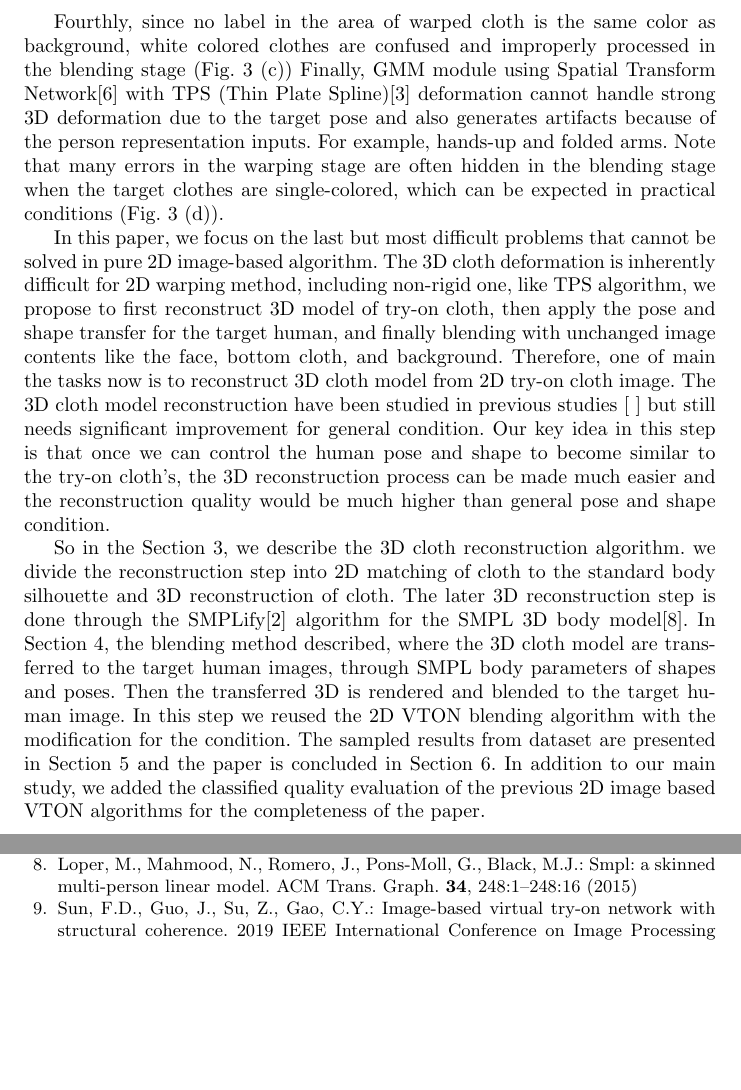
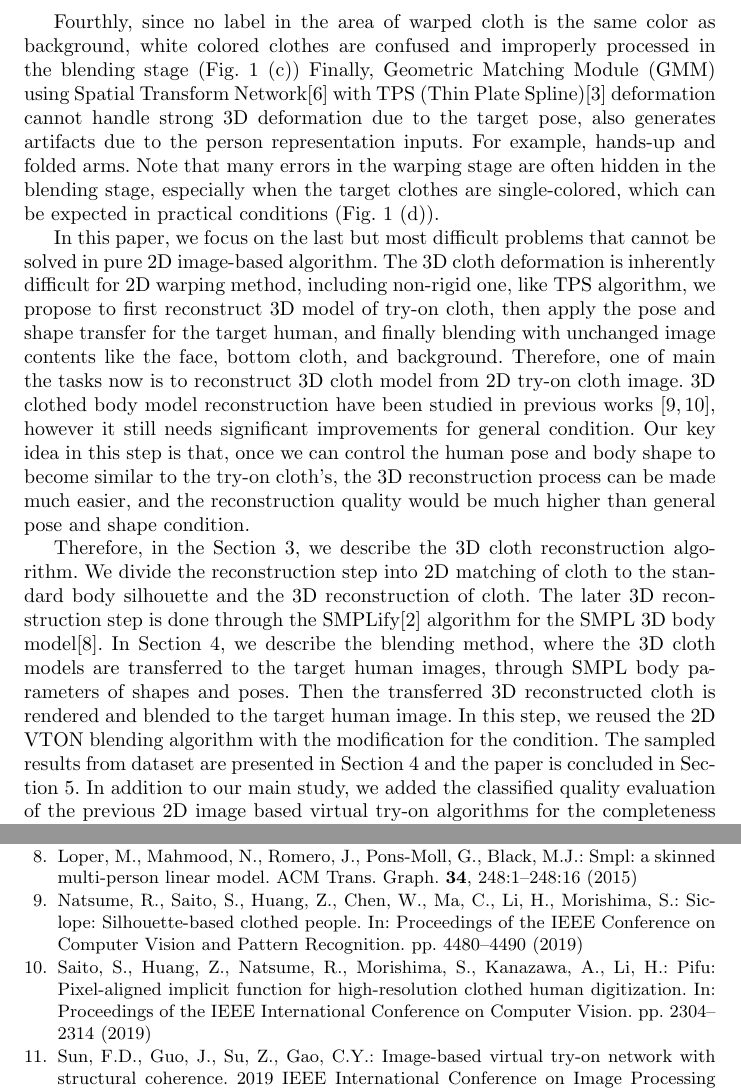
Before and after one commit to ahnHeejune/eccv20_3d, a LaTeX thesis (main.tex, which reads egbib.bib, sec1.tex): two parts of pages 3 and 13 of 13 before the commit and two parts of pages 3 and 13 of 14 after it, joined at a grey line, cut so that both start at the same text, the shorter picture padded with empty space. Compiled offline with pdfLaTeX; a LaTeX package or settings file that is missing is left out.

Commit message:
adding submission id and checking section 1

```diff
--- a/egbib.bib
+++ b/egbib.bib
@@ -177,0 +182,3 @@ year = {2019}
+  booktitle={Proceedings of the IEEE Conference on Computer Vision and Pattern Recognition},
+  pages={4480--4490},
+  year={2019}
@@ -177,0 +190,4 @@ year = {2019}
+  booktitle={Proceedings of the IEEE International Conference on Computer Vision},
+  pages={2304--2314},
+  year={2019}
+}
--- a/sec1.tex
+++ b/sec1.tex
@@ -13,9 +13,9 @@ The existing image based algorithms seemingly generate high quality VTON images,
 L = c_1 | I_0-I_{GT} |+  c_2 L_{VGG}+c_3 |1-M_0 |
 \end{equation}
 
-Fourthly, since no label in the area of warped cloth is the same color as background, white colored clothes are confused and improperly processed in the blending stage (Fig. 3 (c))
-Finally, GMM module using Spatial Transform Network\cite{JaderbergSZK15} with TPS (Thin Plate Spline)\cite{Bookstein1989PrincipalWT} deformation cannot handle strong 3D deformation due to the target pose and also generates artifacts because of the person representation inputs. For example, hands-up and folded arms.  Note that many errors in the warping stage are often hidden in the blending stage when the target clothes are single-colored, which can be expected in practical conditions (Fig. 3 (d)).
+Fourthly, since no label in the area of warped cloth is the same color as background, white colored clothes are confused and improperly processed in the blending stage (Fig. \ref{fig:classified2DVTONresult} (c))
+Finally, Geometric Matching Module (GMM) using Spatial Transform Network\cite{JaderbergSZK15} with TPS (Thin Plate Spline)\cite{Bookstein1989PrincipalWT} deformation cannot handle strong 3D deformation due to the target pose, also  generates artifacts due to the person representation inputs. For example, hands-up and folded arms.  Note that many errors in the warping stage are often hidden in the blending stage, especially when the target clothes are single-colored, which can be expected in practical conditions (Fig. \ref{fig:classified2DVTONresult} (d)).
 
-In this paper, we focus on the last but most difficult problems that cannot be solved in pure 2D image-based algorithm. The 3D cloth deformation is inherently difficult for 2D warping method, including non-rigid one, like TPS algorithm, we propose to first reconstruct 3D model of try-on cloth, then apply the pose and shape transfer for the target human, and finally blending with unchanged image contents like the face, bottom cloth, and background. Therefore, one of main the tasks now is to reconstruct 3D cloth model from 2D try-on cloth image. The 3D cloth model reconstruction have been studied in previous studies [    ] but still needs significant improvement for general condition. Our key idea in this step is that once we can control the human pose and shape to become similar to the try-on cloth's, the 3D reconstruction process can be made much easier and the reconstruction quality would be much higher than general pose and shape condition.
+In this paper, we focus on the last but most difficult problems that cannot be solved in pure 2D image-based algorithm. The 3D cloth deformation is inherently difficult for 2D warping method, including non-rigid one, like TPS algorithm, we propose to first reconstruct 3D model of try-on cloth, then apply the pose and shape transfer for the target human, and finally blending with unchanged image contents like the face, bottom cloth, and background. Therefore, one of main the tasks now is to reconstruct 3D cloth model from 2D try-on cloth image. 3D clothed body model reconstruction have been studied in previous works \cite{natsume2019siclope,saito2019pifu}, however it still needs significant improvements for general condition. Our key idea in this step is that, once we can control the human pose and body shape to become similar to the try-on cloth's, the 3D reconstruction process can be made much easier, and the reconstruction quality would be much higher than general pose and shape condition.
 
-So in the Section \ref{section:3dclothrecon}, we describe the 3D cloth reconstruction algorithm. we divide the reconstruction step into 2D matching of cloth to the standard body silhouette and 3D reconstruction of cloth. The later 3D reconstruction step is done through the SMPLify\cite{Bogo2016SMPLify} algorithm for the SMPL 3D body model\cite{Loper2015SMPLAS}.  In Section 4, the blending method described, where the 3D cloth model are transferred to the target human images, through SMPL body parameters of shapes and poses. Then the transferred 3D is rendered and blended to the target human image. In this step we reused the 2D VTON blending algorithm with the modification for the condition.  The sampled results from dataset are presented in Section 5 and the paper is concluded in Section 6. In addition to our main study, we added the classified quality evaluation of the previous 2D image based VTON algorithms for the  completeness of the paper.
+Therefore, in the Section \ref{section:3dclothrecon}, we describe the 3D cloth reconstruction algorithm. We divide the reconstruction step into 2D matching of cloth to the standard body silhouette and the 3D reconstruction of cloth. The later 3D reconstruction step is done through the SMPLify\cite{Bogo2016SMPLify} algorithm for the SMPL 3D body model\cite{Loper2015SMPLAS}.  In Section \ref{section:clothtransfer}, we describe the blending method, where the 3D cloth models are transferred to the target human images, through SMPL body parameters of shapes and poses. Then the transferred 3D reconstructed cloth is rendered and blended to the target human image. In this step, we reused the 2D VTON blending algorithm with the modification for the condition.  The sampled results from dataset are presented in Section \ref{section:clothtransfer} and the paper is concluded in Section \ref{section:conclusion}. In addition to our main study, we added the classified quality evaluation of the previous 2D image based virtual try-on algorithms for the completeness of the paper.
```
Also changed, not shown: main.tex (+4 -4 lines), sec4.tex (+1 -1 lines), egbib.bib (9 more changed lines), sec1.tex (4 more changed lines).
